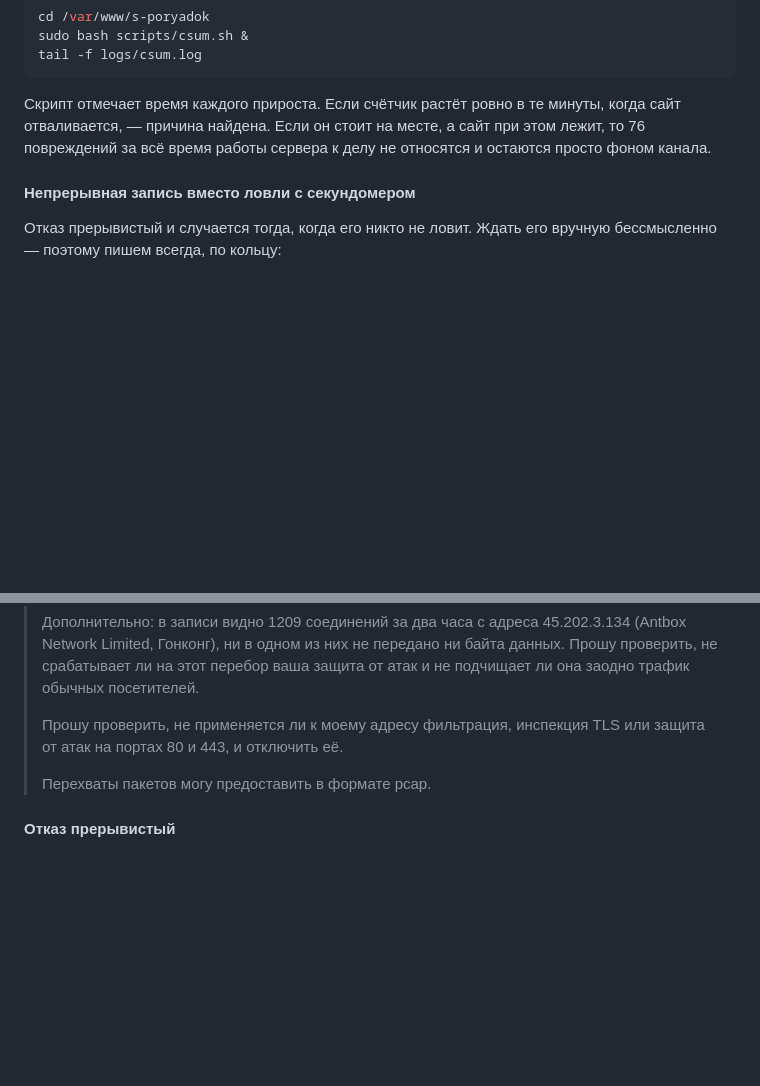
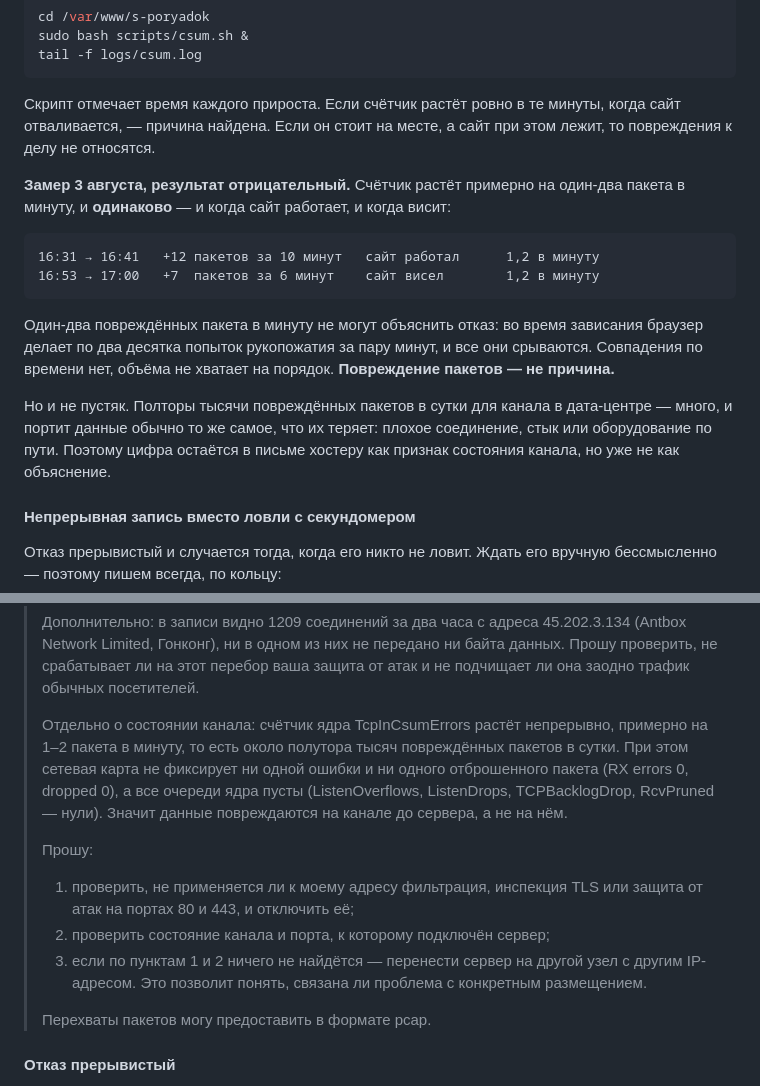
Before and after one commit to AntonSergeevich/poryadok-landing, a Markdown page: DEPLOY.md, 2 parts joined by grey strips. Rendered like a GitHub page; blank space fills up the shorter version.

Commit message:
DEPLOY.md: повреждение пакетов исключено как причина; письмо дополнено просьбой о переносе

````diff
--- a/DEPLOY.md
+++ b/DEPLOY.md
@@ -586,8 +586,27 @@ tail -f logs/csum.log
 
 Скрипт отмечает время каждого прироста. Если счётчик растёт ровно в те
 минуты, когда сайт отваливается, — причина найдена. Если он стоит на
-месте, а сайт при этом лежит, то 76 повреждений за всё время работы
-сервера к делу не относятся и остаются просто фоном канала.
+месте, а сайт при этом лежит, то повреждения к делу не относятся.
+
+**Замер 3 августа, результат отрицательный.** Счётчик растёт примерно
+на один-два пакета в минуту, и **одинаково** — и когда сайт работает,
+и когда висит:
+
+```
+16:31 → 16:41   +12 пакетов за 10 минут   сайт работал      1,2 в минуту
+16:53 → 17:00   +7  пакетов за 6 минут    сайт висел        1,2 в минуту
+```
+
+Один-два повреждённых пакета в минуту не могут объяснить отказ: во
+время зависания браузер делает по два десятка попыток рукопожатия за
+пару минут, и все они срываются. Совпадения по времени нет, объёма не
+хватает на порядок. **Повреждение пакетов — не причина.**
+
+Но и не пустяк. Полторы тысячи повреждённых пакетов в сутки для
+канала в дата-центре — много, и портит данные обычно то же самое, что
+их теряет: плохое соединение, стык или оборудование по пути. Поэтому
+цифра остаётся в письме хостеру как признак состояния канала, но уже
+не как объяснение.
 
 #### Непрерывная запись вместо ловли с секундомером
 
@@ -652,8 +671,21 @@ sudo bash scripts/record.sh save
 > этот перебор ваша защита от атак и не подчищает ли она заодно
 > трафик обычных посетителей.
 >
-> Прошу проверить, не применяется ли к моему адресу фильтрация,
-> инспекция TLS или защита от атак на портах 80 и 443, и отключить её.
+> Отдельно о состоянии канала: счётчик ядра TcpInCsumErrors растёт
+> непрерывно, примерно на 1–2 пакета в минуту, то есть около полутора
+> тысяч повреждённых пакетов в сутки. При этом сетевая карта не
+> фиксирует ни одной ошибки и ни одного отброшенного пакета
+> (RX errors 0, dropped 0), а все очереди ядра пусты
+> (ListenOverflows, ListenDrops, TCPBacklogDrop, RcvPruned — нули).
+> Значит данные повреждаются на канале до сервера, а не на нём.
+>
+> Прошу:
+> 1. проверить, не применяется ли к моему адресу фильтрация, инспекция
+>    TLS или защита от атак на портах 80 и 443, и отключить её;
+> 2. проверить состояние канала и порта, к которому подключён сервер;
+> 3. если по пунктам 1 и 2 ничего не найдётся — перенести сервер на
+>    другой узел с другим IP-адресом. Это позволит понять, связана ли
+>    проблема с конкретным размещением.
 >
 > Перехваты пакетов могу предоставить в формате pcap.
 
````
